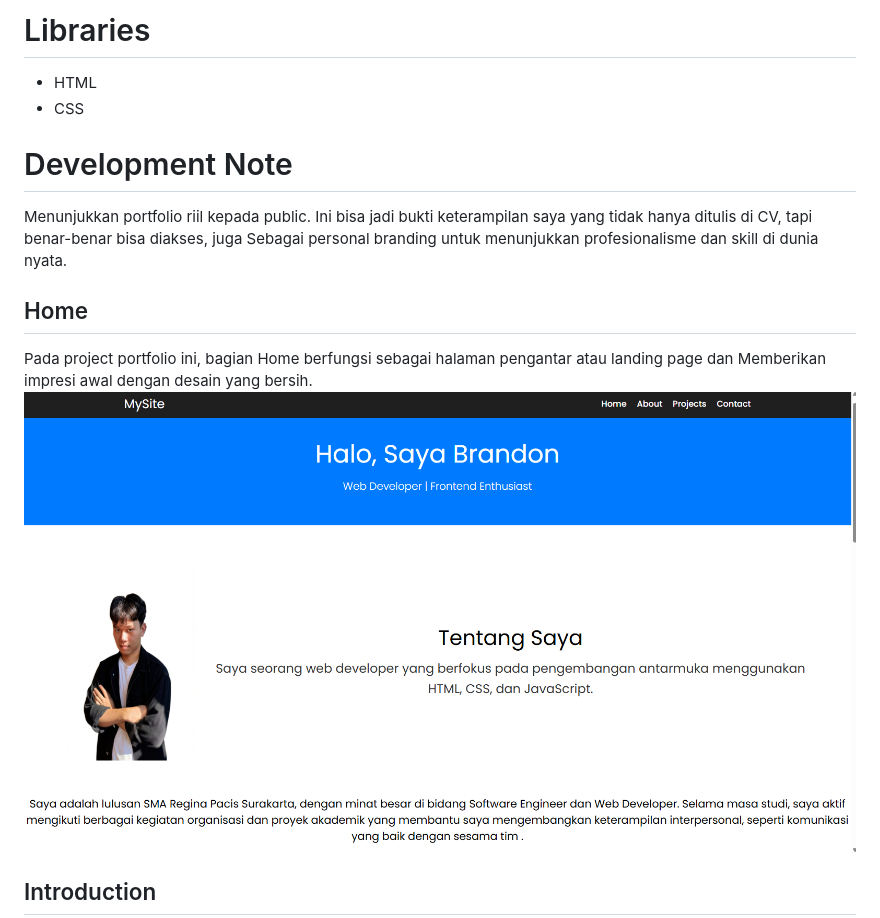
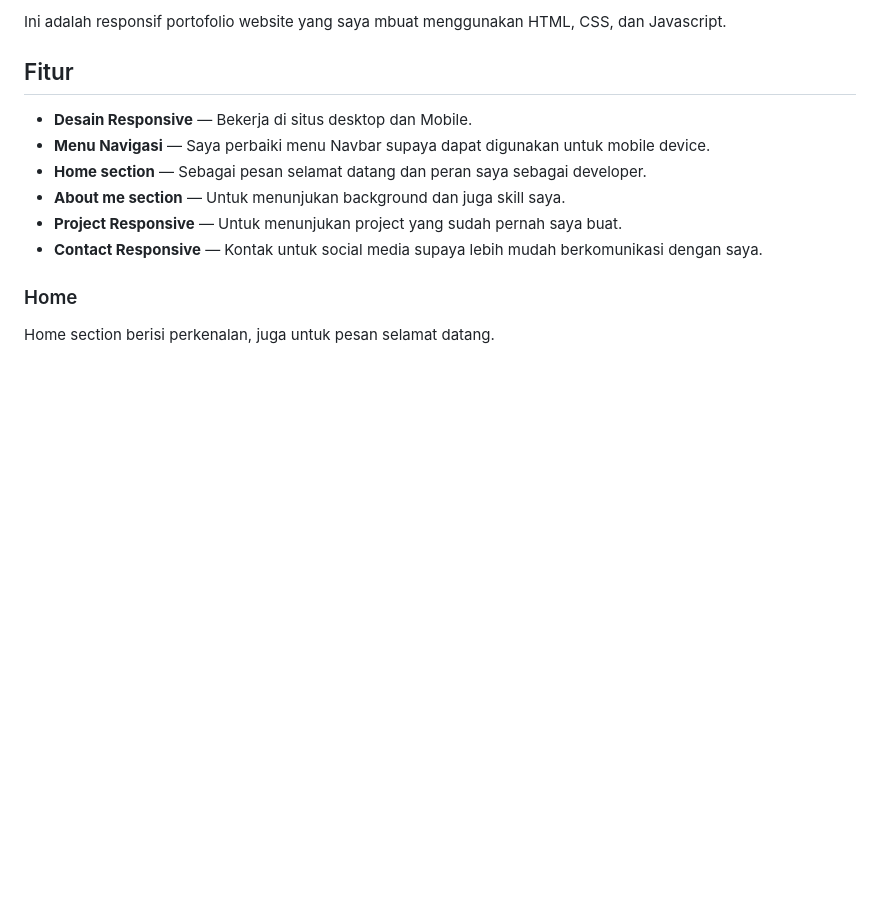
Before and after one commit to Revou-FSSE-Jun25/milestone-1-Brandons-workplace, a Markdown page: README.md, the part around one of its changes. Rendered like a GitHub page; pictures changed too: img/Home-section.png; blank space fills up the shorter version.

```diff
--- a/README.md
+++ b/README.md
@@ -2,16 +2,17 @@
 
-# Libraries
-- HTML
-- CSS
+Ini adalah responsif portofolio website yang saya mbuat menggunakan HTML, CSS, dan Javascript.
 
-# Development Note
+## Fitur
 
-Menunjukkan portfolio riil kepada public. Ini bisa jadi bukti keterampilan saya yang tidak hanya ditulis di CV, tapi benar-benar bisa diakses, juga  Sebagai personal branding untuk menunjukkan profesionalisme dan skill di dunia nyata.
+- **Desain Responsive** — Bekerja di situs desktop dan Mobile.
+- **Menu Navigasi** — Saya perbaiki menu Navbar supaya dapat digunakan untuk mobile device.
+- **Home section** — Sebagai pesan selamat datang dan peran saya sebagai developer.
+- **About me section** — Untuk menunjukan background dan juga skill saya.
+- **Project Responsive** — Untuk menunjukan project yang sudah pernah saya buat.
+- **Contact Responsive** — Kontak untuk social media supaya lebih mudah berkomunikasi dengan saya.
 
-## Home
 
-Pada project portfolio ini, bagian Home berfungsi sebagai halaman pengantar atau landing page dan Memberikan impresi awal dengan desain yang bersih.
-![Foto 1](./img/Home-section.png)
+### Home
 
-## Introduction
+Home section berisi perkenalan, juga untuk pesan selamat datang.
 
```
Also changed, not shown: other parts of README.md (+12 -8 lines), img/about-section.png (added), img/contact-section.png, img/hero-section.png (deleted), img/project-section.png.
